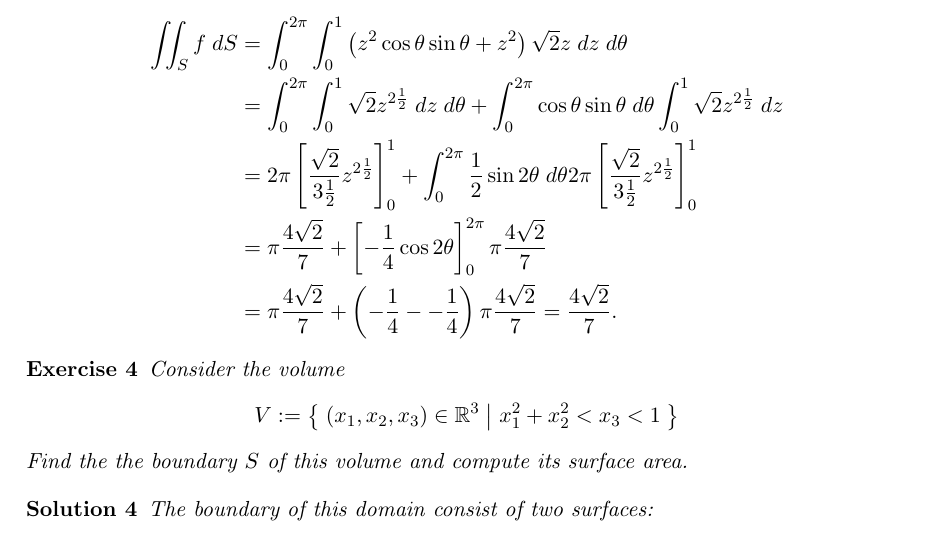
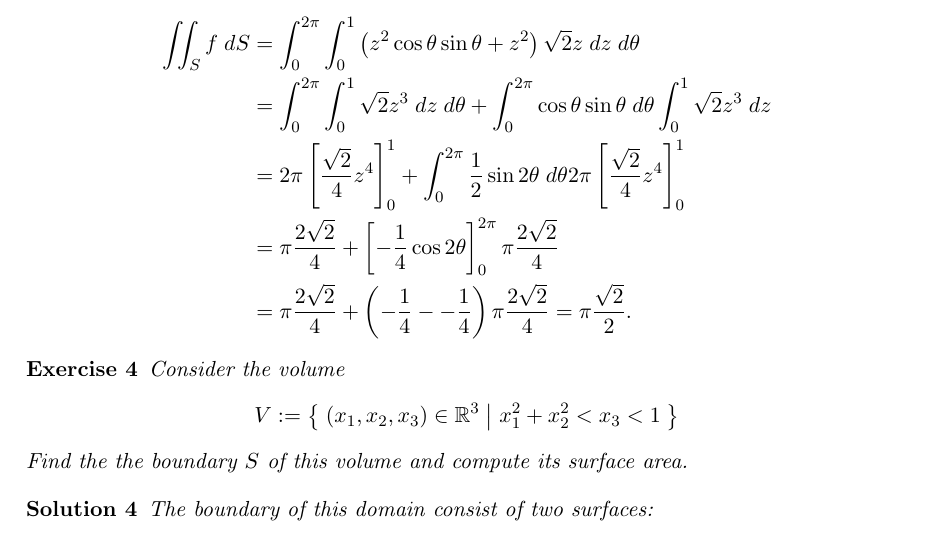
Before and after one commit to martinlicht/Ana3_EPFL2024, a LaTeX problem sheet (exercise06.tex): part of page 3 of 6, cut so that both start at the same text. Compiled offline with pdfLaTeX.

Commit message:
fixed typos

```diff
--- a/exercise06.tex
+++ b/exercise06.tex
@@ -227,18 +227,18 @@
         &
         = \int_0^{2\pi} \int_0^1 \left(z^2\cos\theta \sin\theta + z^2 \right)\sqrt{2}z\;d z \;d \theta
         \\&
-        = \int_0^{2\pi} \int_0^1\sqrt{2}z^{2\frac{1}{2}} \;d z \;d \theta + \int_0^{2\pi} \cos\theta \sin\theta \;d \theta \int_0^1  \sqrt{2}z^{2\frac{1}{2}}\;d z
+        = \int_0^{2\pi} \int_0^1\sqrt{2}z^{3} \;d z \;d \theta + \int_0^{2\pi} \cos\theta \sin\theta \;d \theta \int_0^1  \sqrt{2}z^{3}\;d z
         \\&
         =
-        2\pi \left[\frac{\sqrt{2}}{3\frac{1}{2}} z^{2\frac{1}{2}}\right]_0^{1} + \int_0^{2\pi} \frac{1}{2}\sin2\theta \;d \theta 2\pi \left[\frac{\sqrt{2}}{3\frac{1}{2}} z^{2\frac{1}{2}}\right]_0^{1}
+        2\pi \left[\frac{\sqrt{2}}{4} z^{4}\right]_0^{1} + \int_0^{2\pi} \frac{1}{2}\sin2\theta \;d \theta 2\pi \left[\frac{\sqrt{2}}{4} z^{4}\right]_0^{1}
         \\&
         =
-        \pi \frac{4\sqrt{2}}{7}+ \left[-\frac{1}{4}\cos2\theta\right]_{0}^{2\pi} \pi \frac{4\sqrt{2}}{7}
+        \pi \frac{2\sqrt{2}}{4}+ \left[-\frac{1}{4}\cos2\theta\right]_{0}^{2\pi} \pi \frac{2\sqrt{2}}{4}
         \\&
         =
-        \pi \frac{4\sqrt{2}}{7}+ \left(-\frac{1}{4} -  - \frac{1}{4}\right) \pi \frac{4\sqrt{2}}{7}
+        \pi \frac{2\sqrt{2}}{4}+ \left(-\frac{1}{4} -  - \frac{1}{4}\right) \pi\frac{2\sqrt{2}}{4}
         =
-        \frac{4\sqrt{2}}{7}
+        \pi\frac{\sqrt{2}}{2}
         .
     \end{align*}
 \end{solution}
```
Also changed, not shown: exercise06.tex (2 more changed lines).
